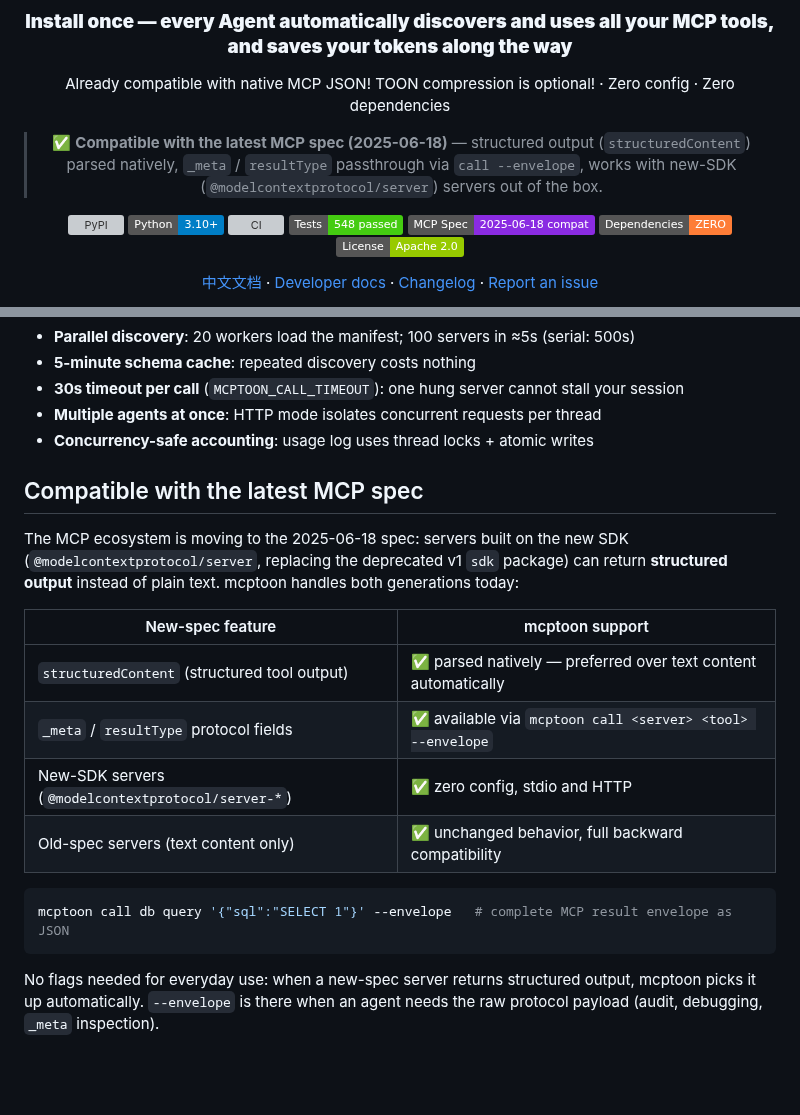
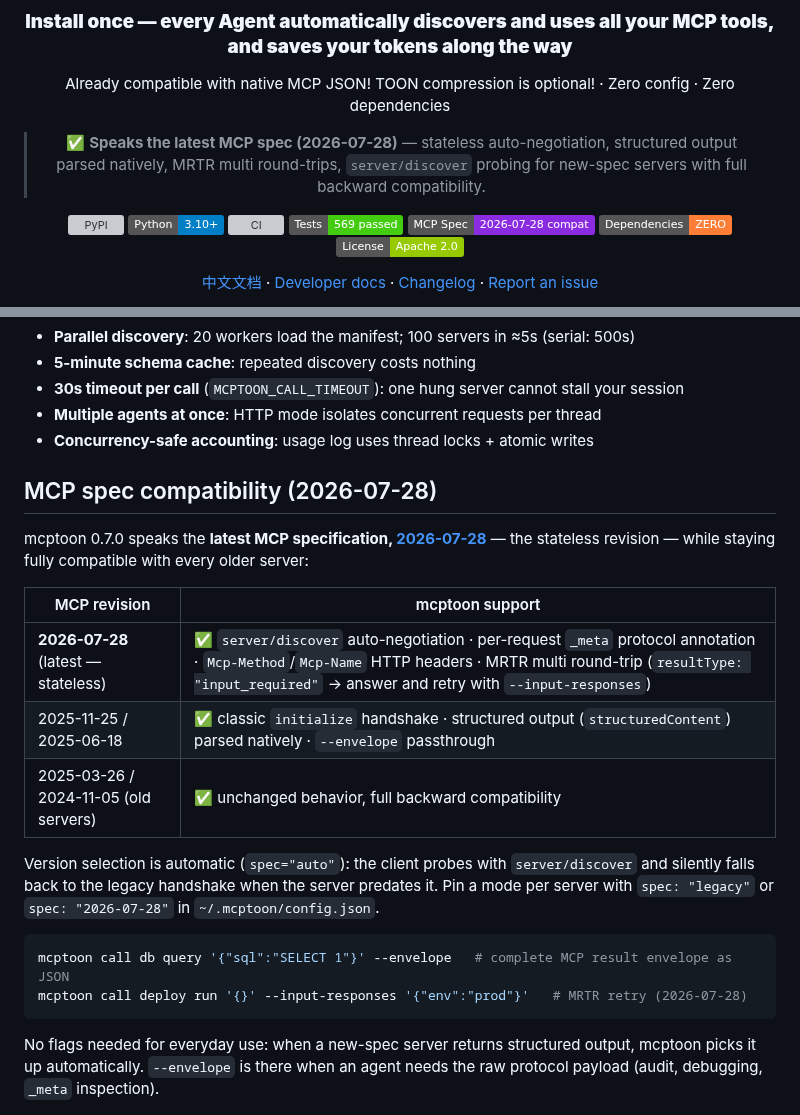
Before and after one commit to activeing123/mcptoon, a Markdown page: README.md, 2 parts joined by grey strips. GitHub-like rendering; badges without logos; blank space fills up the shorter version; grey boxes are pictures that could not be loaded.

Commit message:
docs(v0.7.0): README spec matrix rewritten for MCP 2026-07-28 (latest)

````diff
--- a/README.md
+++ b/README.md
@@ -8,15 +8,15 @@
 
 Already compatible with native MCP JSON! TOON compression is optional! · Zero config · Zero dependencies
 
-> ✅ **Compatible with the latest MCP spec (2025-06-18)** — structured output
-> (`structuredContent`) parsed natively, `_meta` / `resultType` passthrough via
-> `call --envelope`, works with new-SDK (`@modelcontextprotocol/server`) servers out of the box.
+> ✅ **Speaks the latest MCP spec (2026-07-28)** — stateless auto-negotiation,
+> structured output parsed natively, MRTR multi round-trips, `server/discover`
+> probing for new-spec servers with full backward compatibility.
 
 [![PyPI](https://img.shields.io/pypi/v/mcptoon?logo=pypi&logoColor=white&color=1a7f37)](https://pypi.org/project/mcptoon/)
 [![Python](https://img.shields.io/badge/Python-3.10%2B-blue?logo=python&logoColor=white)](https://pypi.org/project/mcptoon/)
 [![CI](https://github.com/activeing123/mcptoon/actions/workflows/ci.yml/badge.svg)](https://github.com/activeing123/mcptoon/actions/workflows/ci.yml)
-[![Tests](https://img.shields.io/badge/Tests-548%20passed-brightgreen)](#for-developers)
-[![MCP Spec](https://img.shields.io/badge/MCP_Spec-2025--06--18_compat-blueviolet)](#compatible-with-the-latest-mcp-spec)
+[![Tests](https://img.shields.io/badge/Tests-569%20passed-brightgreen)](#for-developers)
+[![MCP Spec](https://img.shields.io/badge/MCP_Spec-2026--07--28_compat-blueviolet)](#mcp-spec-compatibility-2026-07-28)
 [![Dependencies](https://img.shields.io/badge/Dependencies-ZERO-orange)](#honest-limitations)
 [![License](https://img.shields.io/badge/License-Apache%202.0-green)](LICENSE)
 
@@ -178,21 +178,25 @@ mcptoon serve --listen :8080   # HTTP — multiple agents, remote machines
 - **Multiple agents at once**: HTTP mode isolates concurrent requests per thread
 - **Concurrency-safe accounting**: usage log uses thread locks + atomic writes
 
-## Compatible with the latest MCP spec
+## MCP spec compatibility (2026-07-28)
 
-The MCP ecosystem is moving to the 2025-06-18 spec: servers built on the new SDK
-(`@modelcontextprotocol/server`, replacing the deprecated v1 `sdk` package) can return
-**structured output** instead of plain text. mcptoon handles both generations today:
+mcptoon 0.7.0 speaks the **latest MCP specification, [2026-07-28](https://github.com/modelcontextprotocol/modelcontextprotocol/releases/tag/2026-07-28)** —
+the stateless revision — while staying fully compatible with every older server:
 
-| New-spec feature | mcptoon support |
+| MCP revision | mcptoon support |
 |------------------|-----------------|
-| `structuredContent` (structured tool output) | ✅ parsed natively — preferred over text content automatically |
-| `_meta` / `resultType` protocol fields | ✅ available via `mcptoon call <server> <tool> --envelope` |
-| New-SDK servers (`@modelcontextprotocol/server-*`) | ✅ zero config, stdio and HTTP |
-| Old-spec servers (text content only) | ✅ unchanged behavior, full backward compatibility |
+| **2026-07-28** (latest — stateless) | ✅ `server/discover` auto-negotiation · per-request `_meta` protocol annotation · `Mcp-Method`/`Mcp-Name` HTTP headers · MRTR multi round-trip (`resultType: "input_required"` → answer and retry with `--input-responses`) |
+| 2025-11-25 / 2025-06-18 | ✅ classic `initialize` handshake · structured output (`structuredContent`) parsed natively · `--envelope` passthrough |
+| 2025-03-26 / 2024-11-05 (old servers) | ✅ unchanged behavior, full backward compatibility |
+
+Version selection is automatic (`spec="auto"`): the client probes with
+`server/discover` and silently falls back to the legacy handshake when the
+server predates it. Pin a mode per server with `spec: "legacy"` or
+`spec: "2026-07-28"` in `~/.mcptoon/config.json`.
 
 ```bash
 mcptoon call db query '{"sql":"SELECT 1"}' --envelope   # complete MCP result envelope as JSON
+mcptoon call deploy run '{}' --input-responses '{"env":"prod"}'   # MRTR retry (2026-07-28)
 ```
 
 No flags needed for everyday use: when a new-spec server returns structured output,
````
